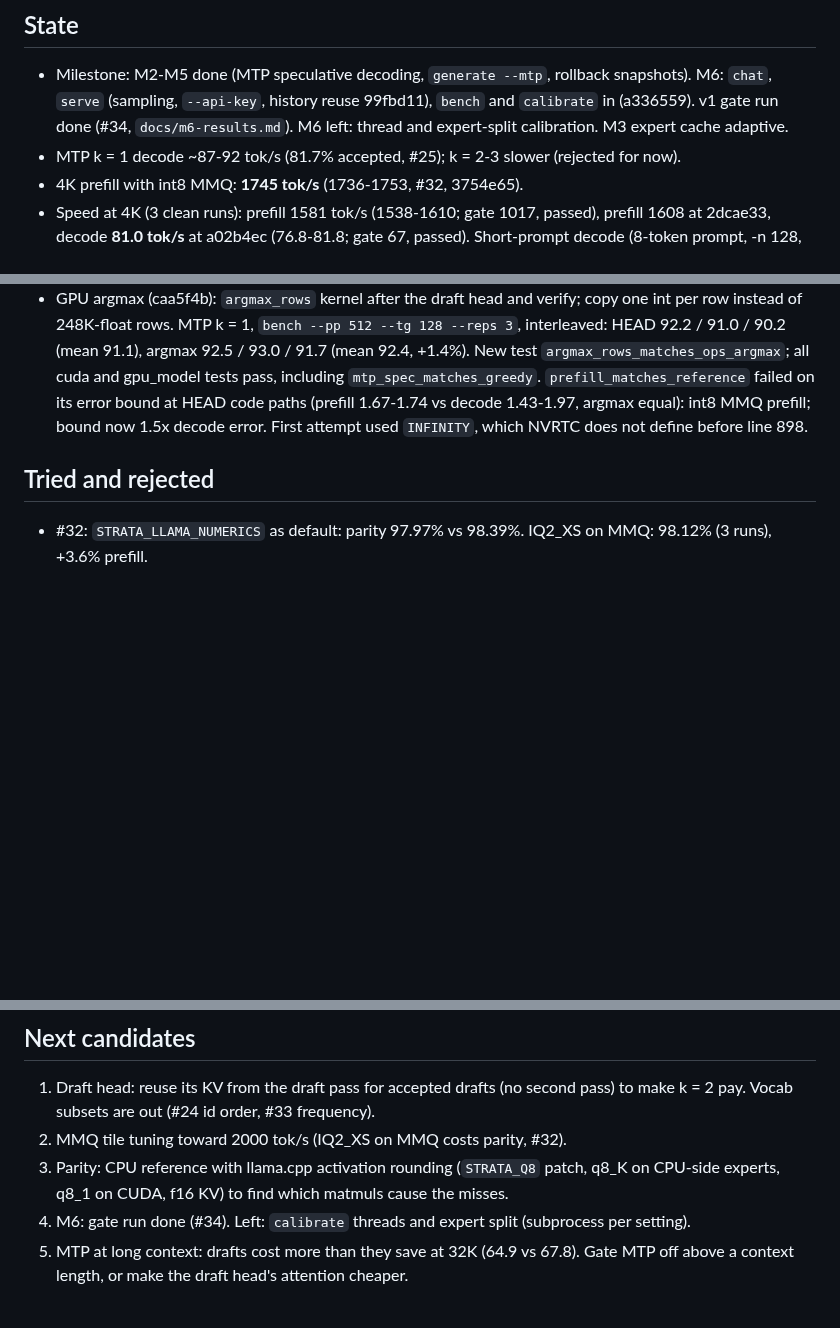
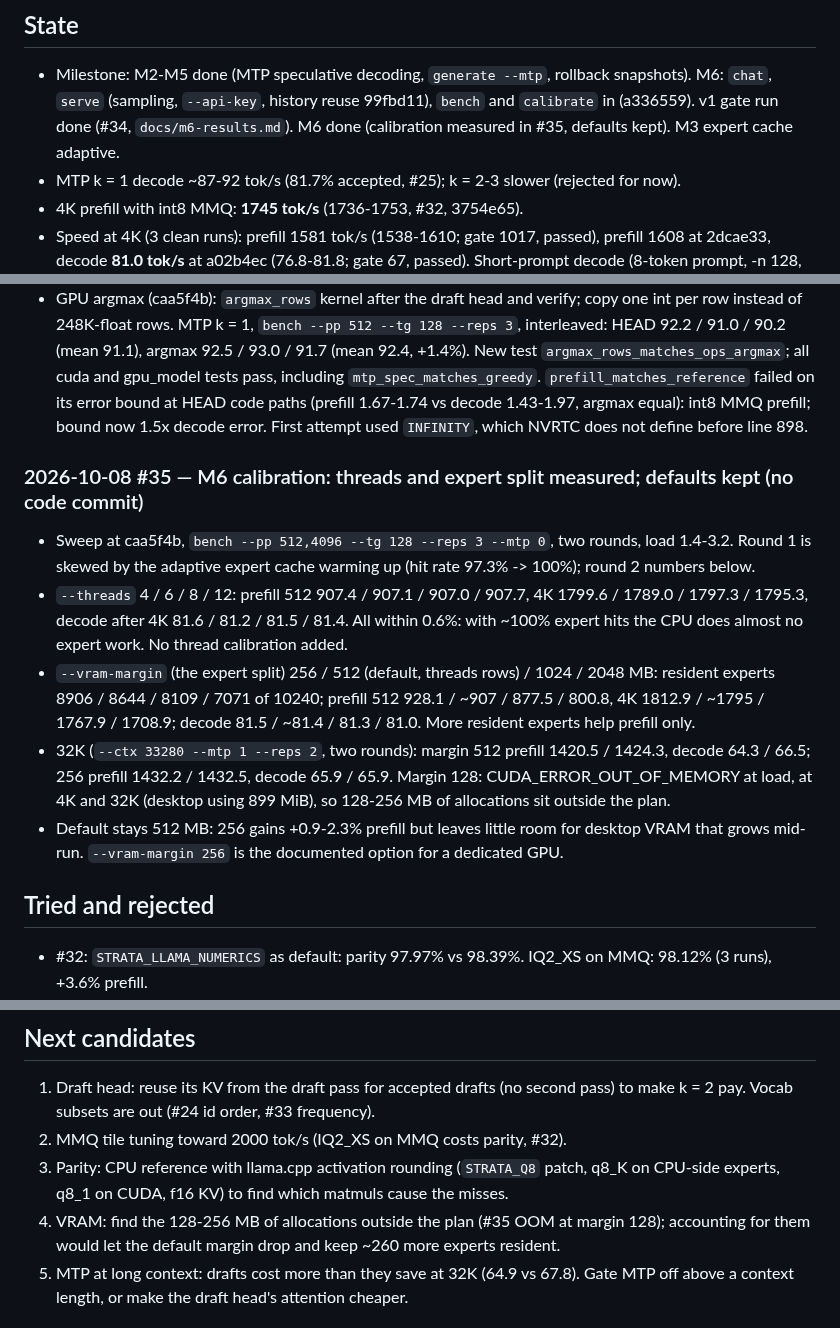
Before and after one commit to RustingStudio/RustingStrata, a Markdown page: docs/LOOP_LOG.md, 3 parts joined by grey strips. GitHub-like rendering; blank space fills up the shorter version.

```diff
--- a/docs/LOOP_LOG.md
+++ b/docs/LOOP_LOG.md
@@ -6,7 +6,7 @@ Each iteration: one verified item. Newest entry last. Loop instructions: `/home/
 
 - Milestone: M2-M5 done (MTP speculative decoding, `generate --mtp`, rollback snapshots). M6: `chat`, `serve`
   (sampling, `--api-key`, history reuse 99fbd11), `bench` and `calibrate` in (a336559). v1 gate run done
-  (#34, `docs/m6-results.md`). M6 left: thread and expert-split calibration. M3 expert cache adaptive.
+  (#34, `docs/m6-results.md`). M6 done (calibration measured in #35, defaults kept). M3 expert cache adaptive.
 - MTP k = 1 decode ~87-92 tok/s (81.7% accepted, #25); k = 2-3 slower (rejected for now).
 - 4K prefill with int8 MMQ: **1745 tok/s** (1736-1753, #32, 3754e65).
 - Speed at 4K (3 clean runs): prefill 1581 tok/s (1538-1610; gate 1017, passed), prefill 1608 at 2dcae33, decode **81.0 tok/s** at a02b4ec (76.8-81.8; gate 67, passed).
@@ -515,6 +515,21 @@ Each iteration: one verified item. Newest entry last. Loop instructions: `/home/
   bound at HEAD code paths (prefill 1.67-1.74 vs decode 1.43-1.97, argmax equal): int8 MMQ prefill; bound now
   1.5x decode error. First attempt used `INFINITY`, which NVRTC does not define before line 898.
 
+### 2026-10-08 #35 — M6 calibration: threads and expert split measured; defaults kept (no code commit)
+- Sweep at caa5f4b, `bench --pp 512,4096 --tg 128 --reps 3 --mtp 0`, two rounds, load 1.4-3.2. Round 1 is skewed
+  by the adaptive expert cache warming up (hit rate 97.3% -> 100%); round 2 numbers below.
+- `--threads` 4 / 6 / 8 / 12: prefill 512 907.4 / 907.1 / 907.0 / 907.7, 4K 1799.6 / 1789.0 / 1797.3 / 1795.3,
+  decode after 4K 81.6 / 81.2 / 81.5 / 81.4. All within 0.6%: with ~100% expert hits the CPU does almost no
+  expert work. No thread calibration added.
+- `--vram-margin` (the expert split) 256 / 512 (default, threads rows) / 1024 / 2048 MB: resident experts
+  8906 / 8644 / 8109 / 7071 of 10240; prefill 512 928.1 / ~907 / 877.5 / 800.8, 4K 1812.9 / ~1795 / 1767.9 /
+  1708.9; decode 81.5 / ~81.4 / 81.3 / 81.0. More resident experts help prefill only.
+- 32K (`--ctx 33280 --mtp 1 --reps 2`, two rounds): margin 512 prefill 1420.5 / 1424.3, decode 64.3 / 66.5;
+  256 prefill 1432.2 / 1432.5, decode 65.9 / 65.9. Margin 128: CUDA_ERROR_OUT_OF_MEMORY at load, at 4K and 32K
+  (desktop using 899 MiB), so 128-256 MB of allocations sit outside the plan.
+- Default stays 512 MB: 256 gains +0.9-2.3% prefill but leaves little room for desktop VRAM that grows mid-run.
+  `--vram-margin 256` is the documented option for a dedicated GPU.
+
 ## Tried and rejected
 - #32: `STRATA_LLAMA_NUMERICS` as default: parity 97.97% vs 98.39%. IQ2_XS on MMQ: 98.12% (3 runs), +3.6%
   prefill.
@@ -546,7 +561,8 @@ Each iteration: one verified item. Newest entry last. Loop instructions: `/home/
 2. MMQ tile tuning toward 2000 tok/s (IQ2_XS on MMQ costs parity, #32).
 4. Parity: CPU reference with llama.cpp activation rounding (`STRATA_Q8` patch, q8_K on CPU-side experts, q8_1
    on CUDA, f16 KV) to find which matmuls cause the misses.
-3. M6: gate run done (#34). Left: `calibrate` threads and expert split (subprocess per setting).
+3. VRAM: find the 128-256 MB of allocations outside the plan (#35 OOM at margin 128); accounting for them would
+   let the default margin drop and keep ~260 more experts resident.
 5. MTP at long context: drafts cost more than they save at 32K (64.9 vs 67.8). Gate MTP off above a context length,
    or make the draft head's attention cheaper.
 
```
Also changed, not shown: README.md (+3 -2 lines).
